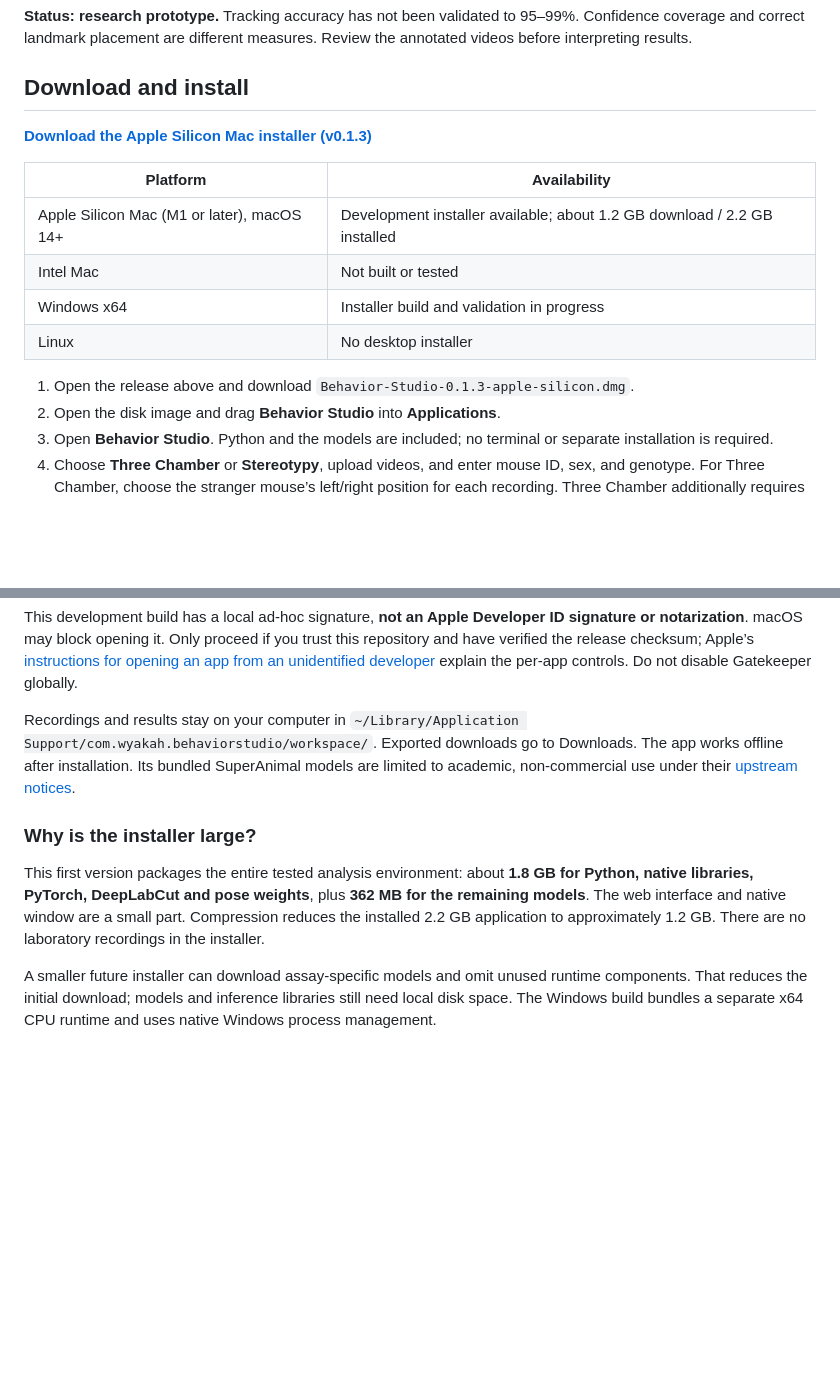
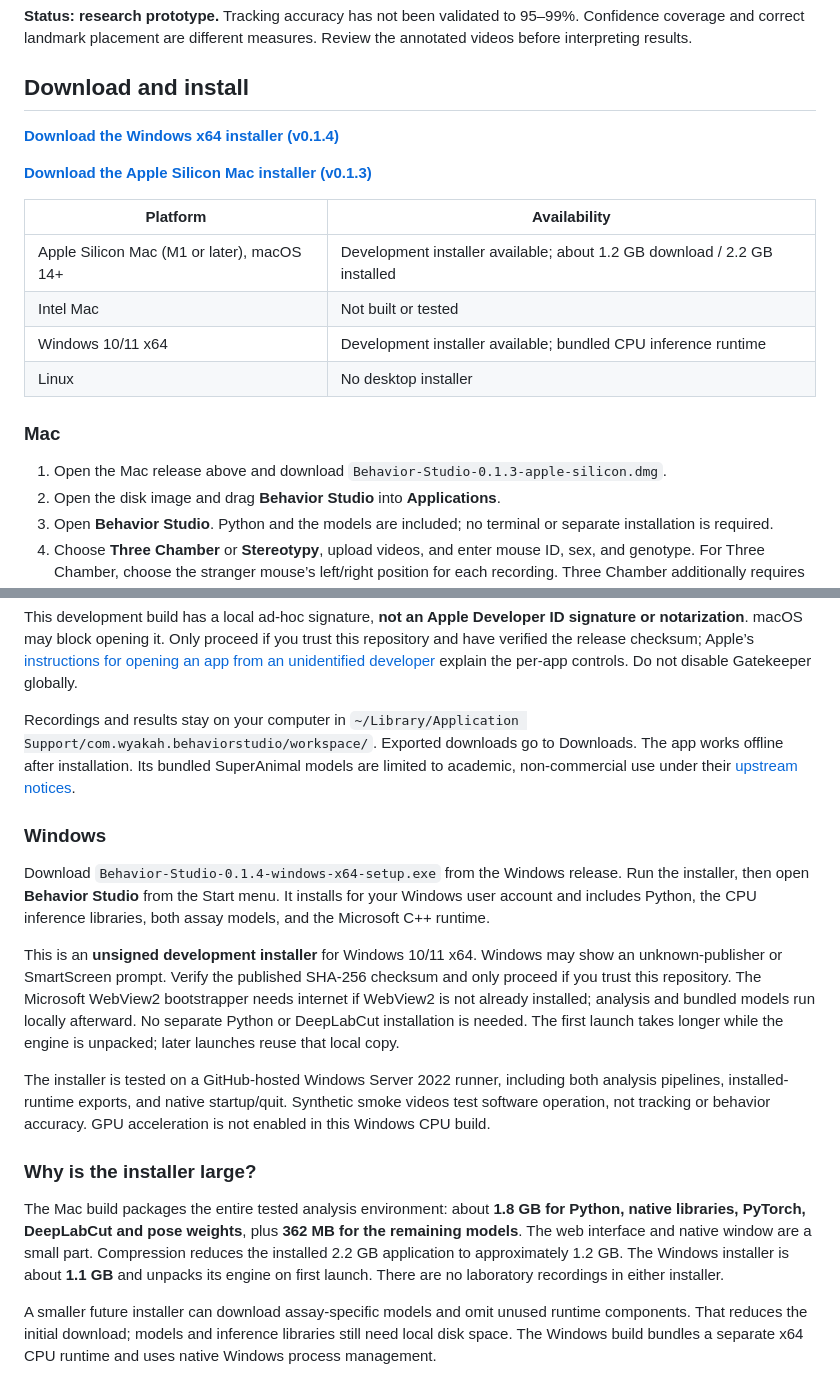
Before and after one commit to wyakah/Mouse-Behavior-Analysis, a Markdown page: README.md, 2 parts joined by grey strips. Drawn GitHub-style; blank space fills up the shorter version.

Commit message:
Publish Windows installer instructions and installed-app validation

```diff
--- a/README.md
+++ b/README.md
@@ -6,16 +6,20 @@ Behavior Studio is a local desktop tool for Three Chamber and Stereotypy mouse-b
 
 ## Download and install
 
+[**Download the Windows x64 installer (v0.1.4)**](https://github.com/wyakah/Mouse-Behavior-Analysis/releases/tag/v0.1.4)
+
 [**Download the Apple Silicon Mac installer (v0.1.3)**](https://github.com/wyakah/Mouse-Behavior-Analysis/releases/tag/v0.1.3)
 
 | Platform | Availability |
 | --- | --- |
 | Apple Silicon Mac (M1 or later), macOS 14+ | Development installer available; about 1.2 GB download / 2.2 GB installed |
 | Intel Mac | Not built or tested |
-| Windows x64 | Installer build and validation in progress |
+| Windows 10/11 x64 | Development installer available; bundled CPU inference runtime |
 | Linux | No desktop installer |
 
-1. Open the release above and download `Behavior-Studio-0.1.3-apple-silicon.dmg`.
+### Mac
+
+1. Open the Mac release above and download `Behavior-Studio-0.1.3-apple-silicon.dmg`.
 2. Open the disk image and drag **Behavior Studio** into **Applications**.
 3. Open **Behavior Studio**. Python and the models are included; no terminal or separate installation is required.
 4. Choose **Three Chamber** or **Stereotypy**, upload videos, and enter mouse ID, sex, and genotype. For Three Chamber, choose the stranger mouse’s left/right position for each recording. Three Chamber additionally requires checking its cup zones and chamber geometry.
@@ -25,9 +29,17 @@ This development build has a local ad-hoc signature, **not an Apple Developer ID
 
 Recordings and results stay on your computer in `~/Library/Application Support/com.wyakah.behaviorstudio/workspace/`. Exported downloads go to Downloads. The app works offline after installation. Its bundled SuperAnimal models are limited to academic, non-commercial use under their [upstream notices](desktop/THIRD_PARTY_NOTICES.md).
 
+### Windows
+
+Download `Behavior-Studio-0.1.4-windows-x64-setup.exe` from the Windows release. Run the installer, then open **Behavior Studio** from the Start menu. It installs for your Windows user account and includes Python, the CPU inference libraries, both assay models, and the Microsoft C++ runtime.
+
+This is an **unsigned development installer** for Windows 10/11 x64. Windows may show an unknown-publisher or SmartScreen prompt. Verify the published SHA-256 checksum and only proceed if you trust this repository. The Microsoft WebView2 bootstrapper needs internet if WebView2 is not already installed; analysis and bundled models run locally afterward. No separate Python or DeepLabCut installation is needed. The first launch takes longer while the engine is unpacked; later launches reuse that local copy.
+
+The installer is tested on a GitHub-hosted Windows Server 2022 runner, including both analysis pipelines, installed-runtime exports, and native startup/quit. Synthetic smoke videos test software operation, not tracking or behavior accuracy. GPU acceleration is not enabled in this Windows CPU build.
+
 ### Why is the installer large?
 
-This first version packages the entire tested analysis environment: about **1.8 GB for Python, native libraries, PyTorch, DeepLabCut and pose weights**, plus **362 MB for the remaining models**. The web interface and native window are a small part. Compression reduces the installed 2.2 GB application to approximately 1.2 GB. There are no laboratory recordings in the installer.
+The Mac build packages the entire tested analysis environment: about **1.8 GB for Python, native libraries, PyTorch, DeepLabCut and pose weights**, plus **362 MB for the remaining models**. The web interface and native window are a small part. Compression reduces the installed 2.2 GB application to approximately 1.2 GB. The Windows installer is about **1.1 GB** and unpacks its engine on first launch. There are no laboratory recordings in either installer.
 
 A smaller future installer can download assay-specific models and omit unused runtime components. That reduces the initial download; models and inference libraries still need local disk space. The Windows build bundles a separate x64 CPU runtime and uses native Windows process management.
 
```
Also changed, not shown: desktop/README.md (+1 -1 lines), desktop/VALIDATION.md (+12 -0 lines).
